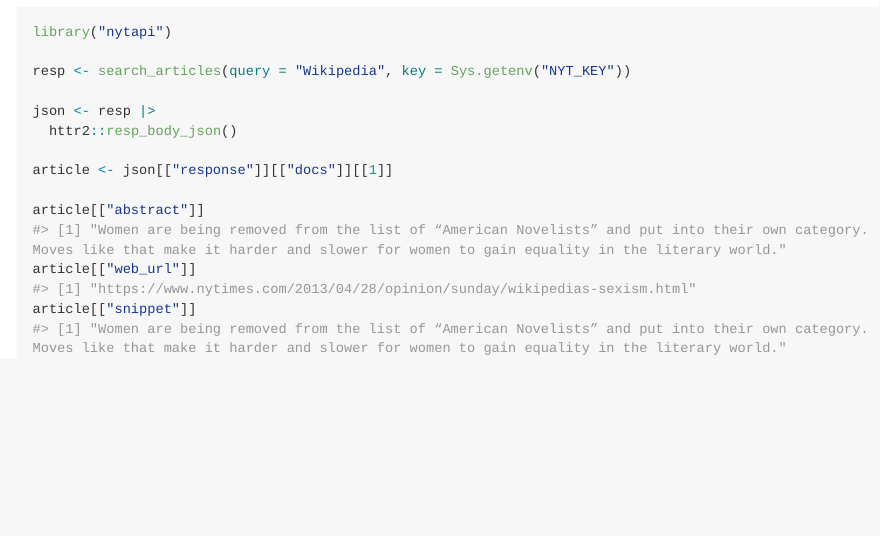
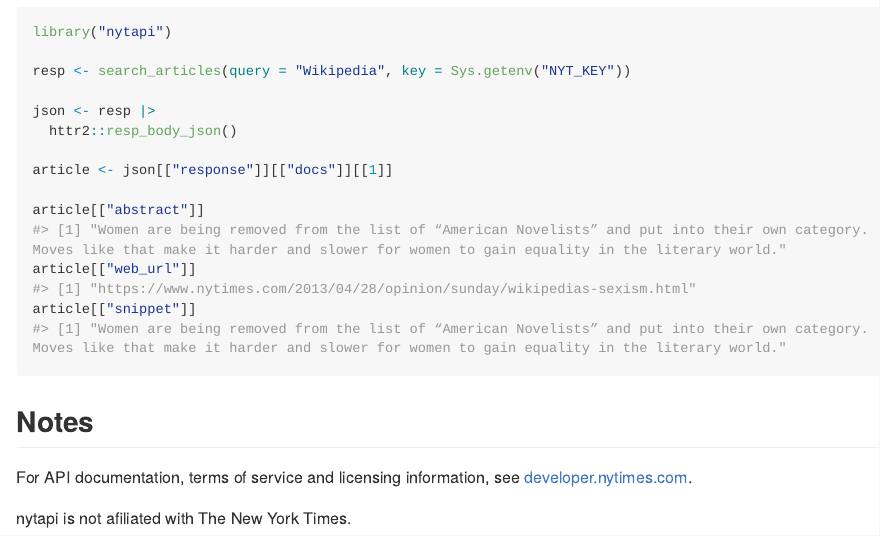
Before and after one commit to clessn/nytapi, an R Markdown document (README.Rmd): the page in a window 1100 px wide, from 810 px down. The pictures show the output file README.md that the author committed with the source, drawn offline in the style of GitHub; long lines of code are wrapped; badge pictures from the web are left out.

Commit message:
Add documentation and not affiliated

````diff
--- a/README.Rmd
+++ b/README.Rmd
@@ -65,3 +65,9 @@
 article[["web_url"]]
 article[["snippet"]]
 ```
+
+## Notes
+
+For API documentation, terms of service and licensing information, see [developer.nytimes.com](https://developer.nytimes.com/).
+
+nytapi is not afiliated with The New York Times.
````
Also changed, not shown: README.md.
